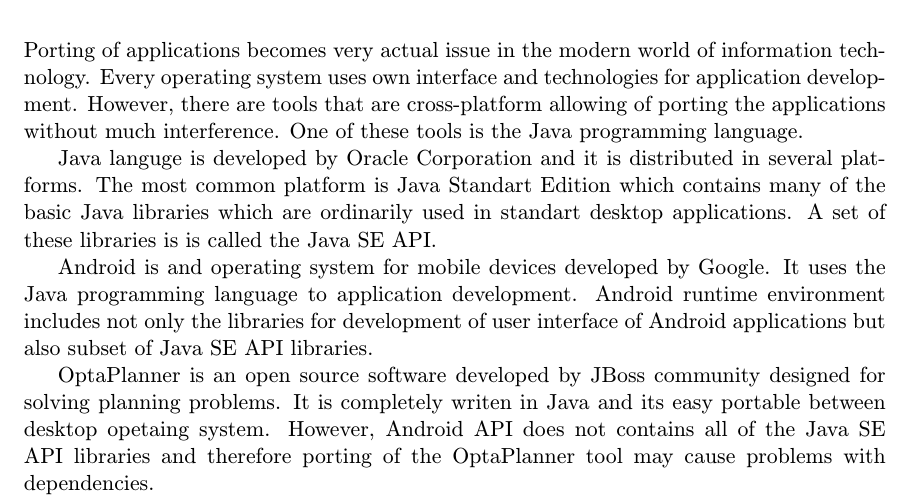
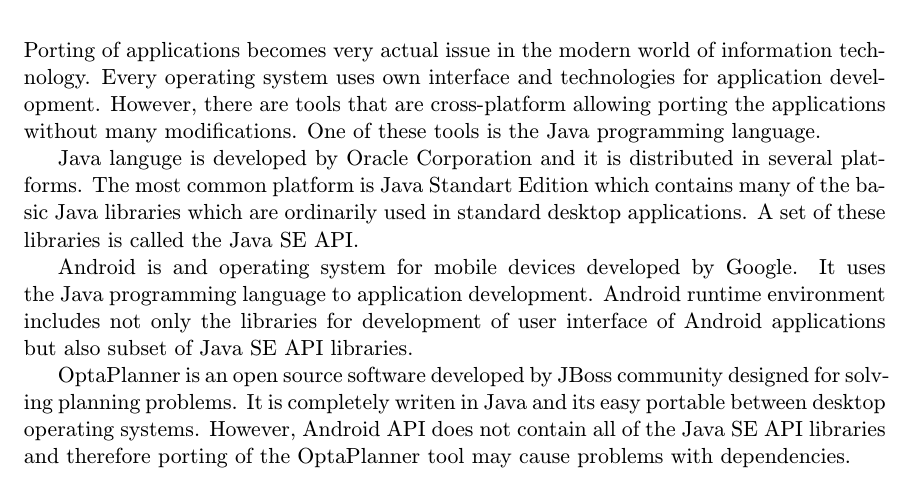
Before and after one commit to tomasdavidorg/masters-thesis, a LaTeX thesis (projekt.tex, which reads text/introduction.tex): part of page 6 of 28, cut so that both start at the same text. Compiled offline with pdfLaTeX.

Commit message:
check of introduction

```diff
--- a/text/introduction.tex
+++ b/text/introduction.tex
@@ -1,9 +1,9 @@
-Porting of applications becomes very actual issue in the modern world of information technology. Every operating system uses own interface and technologies for application development. However, there are tools that are cross-platform allowing of porting the applications without much interference. One of these tools is the Java programming language.
+Porting of applications becomes very actual issue in the modern world of information technology. Every operating system uses own interface and technologies for application development. However, there are tools that are cross-platform allowing porting the applications without many modifications. One of~these tools is the Java programming language.
 
-Java languge is developed by Oracle Corporation and it is distributed in several platforms. The most common platform is Java Standart Edition which contains many of the basic Java libraries which are ordinarily used in standart desktop applications. A set of these libraries is is called the Java SE API.
+Java languge is developed by Oracle Corporation and it is distributed in several platforms. The most common platform is Java Standart Edition which contains many of the~basic Java libraries which are ordinarily used in standard desktop applications. A set of~these libraries is called the Java SE API.
 
-Android is and operating system for mobile devices developed by Google. It uses the Java programming language to application development. Android runtime environment includes not only the libraries for development of user interface of Android applications but also subset of Java SE API libraries.
+Android is and operating system for mobile devices developed by Google. It uses the~Java programming language to application development. Android runtime environment includes not only the libraries for development of user interface of Android applications but~also subset of Java SE API libraries.
 
-OptaPlanner is an open source software developed by JBoss community designed for solving planning problems. It is completely writen in Java and its easy portable between desktop opetaing system. However, Android API does not contains all of the Java SE API libraries and therefore porting of the OptaPlanner tool may cause problems with dependencies.
+OptaPlanner is an open source software developed by JBoss community designed for~solving planning problems. It is completely writen in Java and its easy portable between desktop operating systems. However, Android API does not contain all of the Java SE API libraries and therefore porting of the OptaPlanner tool may cause problems with dependencies.
 
 This term project is divided into six chapters. Chapter~\ref{JavaChapter} presents the Java programing language and its platforms. Chapter~\ref{AndroidChapter} describes the Android platform, its architecture and the build process. Chapter~\ref{OptaPlannerChapter} explains what the OptaPlanner tool is and shows its configuration. In the Chapter~\ref{PortingChapter}, differences between Java SE API and Android API are described and the possible solutions of the JavaBeans problem on the Android platform are suggested. The last Chapter~\ref{ConclusionChapter} summarizes the entire work.
```
